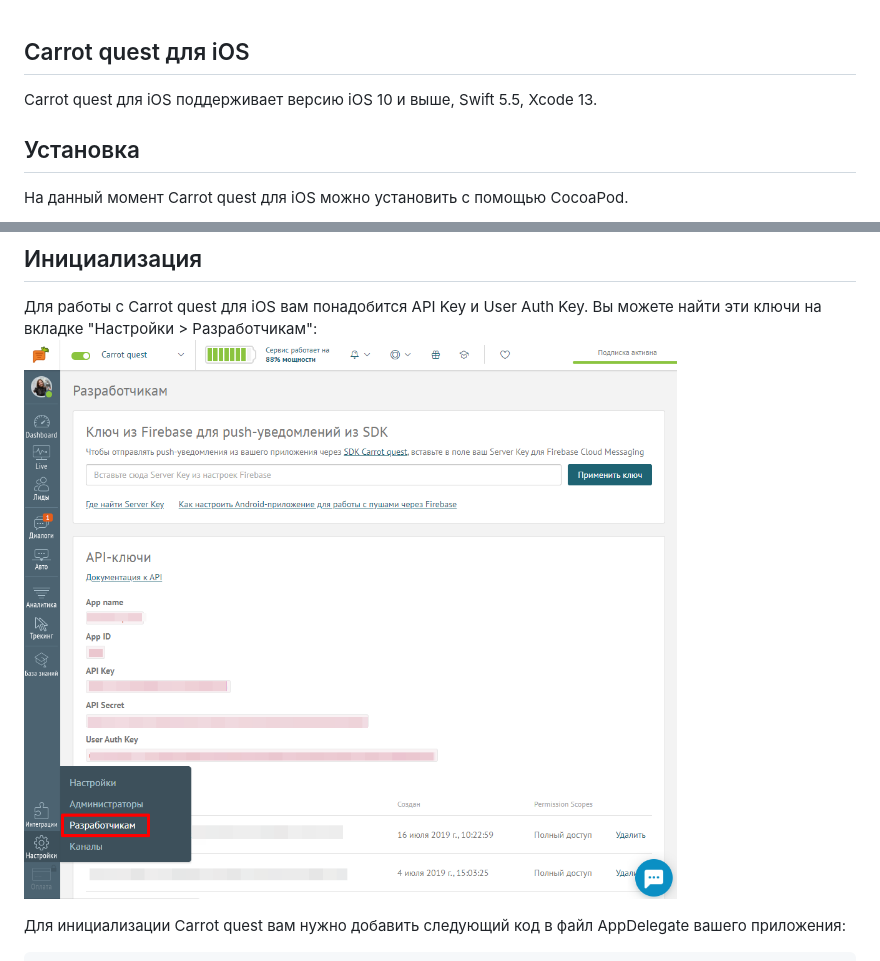
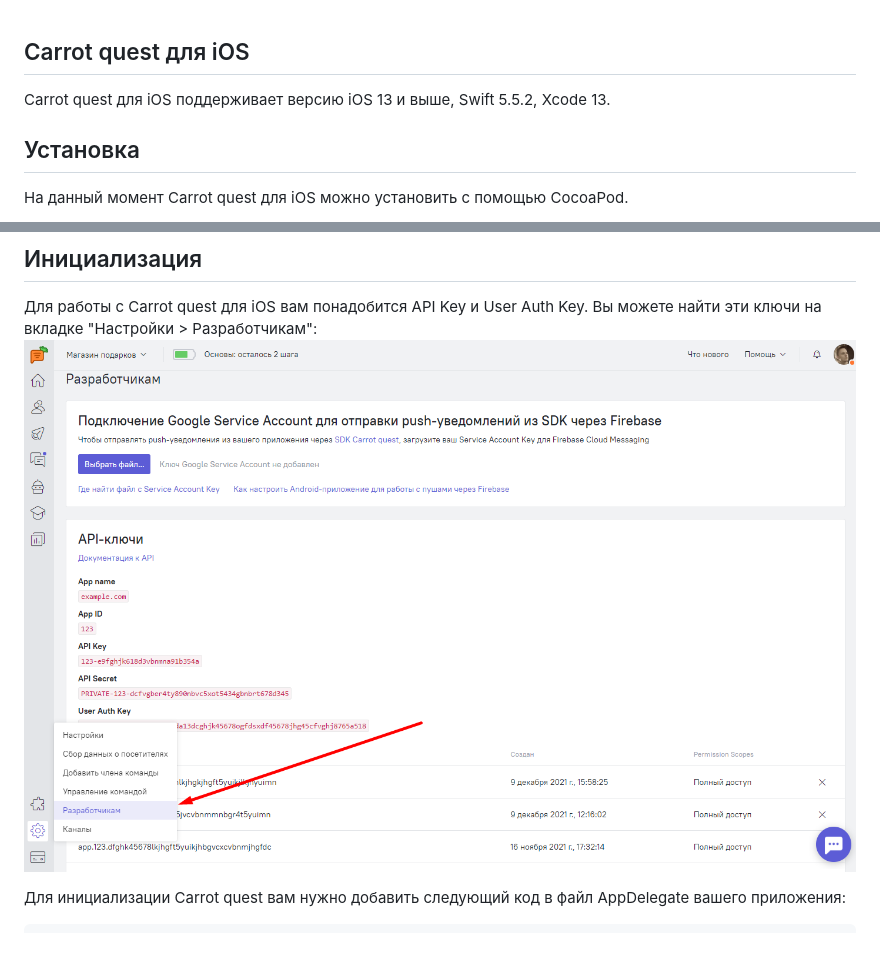
Before and after one commit to carrotquest/ios-sdk, a Markdown page: README.md, 2 parts joined by grey strips. Drawn GitHub-style; pictures changed too: assets/ApiKeys.png.

```diff
--- a/README.md
+++ b/README.md
@@ -1,6 +1,6 @@
 ## Carrot quest для iOS
 
-Carrot quest для iOS поддерживает версию iOS 10 и выше, Swift 5.5, Xcode 13.
+Carrot quest для iOS поддерживает версию iOS 13 и выше, Swift 5.5.2, Xcode 13.
 
 ## Установка
 На данный момент Carrot quest для iOS можно установить с помощью CocoaPod.
```
